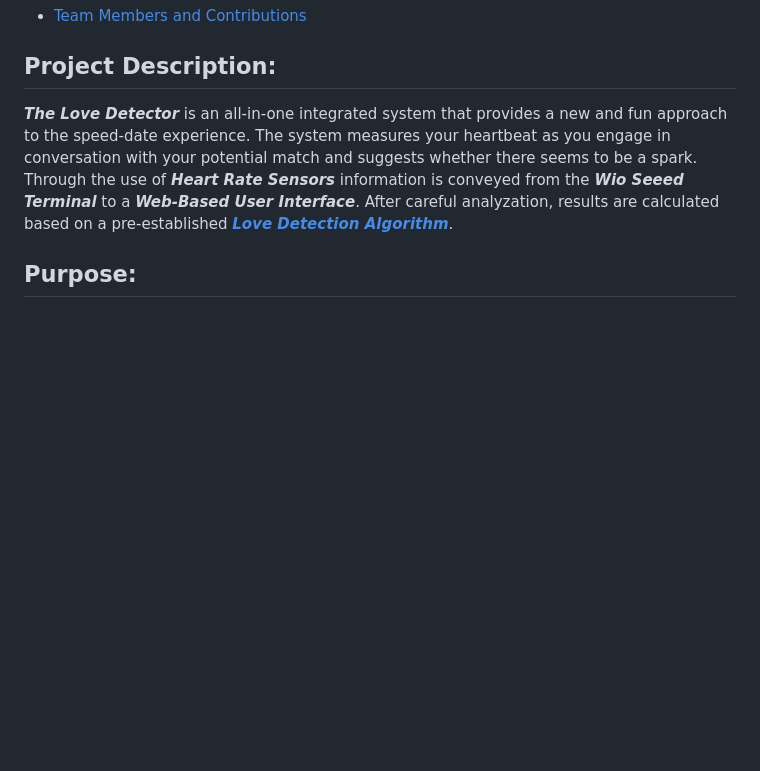
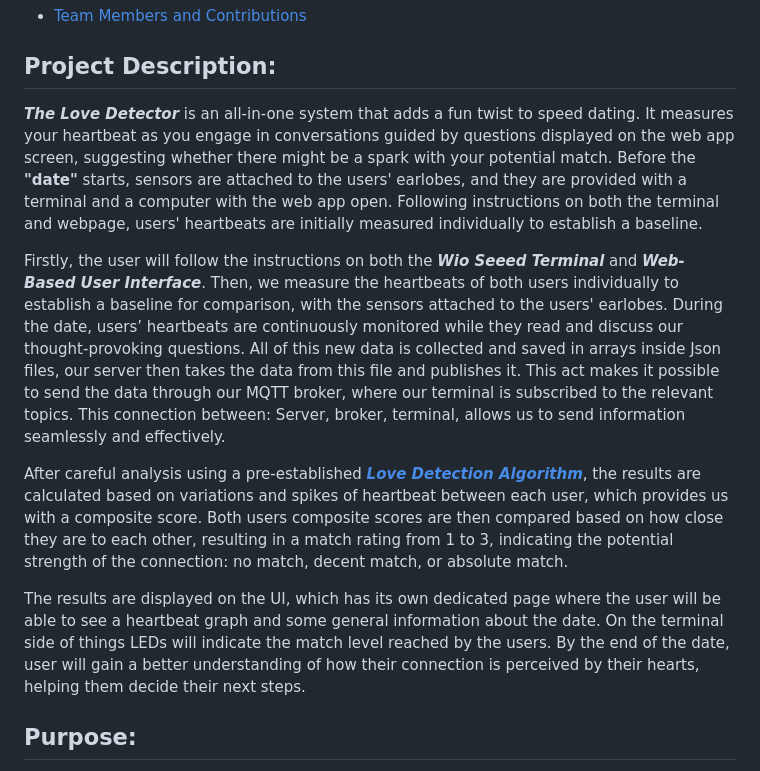
Before and after one commit to GeorgiPenchev77/Love-Detector, a Markdown page: README.md, the part around the change. Drawn GitHub-style; blank space fills up the shorter version.

Commit message:
#main: Update project description in README

```diff
--- a/README.md
+++ b/README.md
@@ -22,10 +22,14 @@
 - [Team Members and Contributions](#team-members-and-contributions)
 
 ## Project Description:
-***The Love Detector*** is an all-in-one integrated system that provides a new and fun approach to the speed-date experience.
-The system measures your heartbeat as you engage in conversation with your potential match and suggests whether there seems to be a spark.
-Through the use of ***Heart Rate Sensors*** information is conveyed from the ***Wio Seeed Terminal*** to a ***Web-Based User Interface***.
-After careful analyzation, results are calculated based on a pre-established [***Love Detection Algorithm***](https://git.chalmers.se/courses/dit113/2024/group-4/love-detector/-/wikis/Love-Detector-Algorithm).
+***The Love Detector*** is an all-in-one system that adds a fun twist to speed dating. It measures your heartbeat as you engage in conversations guided by questions displayed on the web app screen, suggesting whether there might be a spark with your potential match. Before the **"date"** starts, sensors are attached to the users' earlobes, and they are provided with a terminal and a computer with the web app open. Following instructions on both the terminal and webpage, users' heartbeats are initially measured individually to establish a baseline.
+
+Firstly, the user will follow the instructions on both the ***Wio Seeed Terminal*** and ***Web-Based User Interface***. Then, we measure the heartbeats of both users individually to establish a baseline for comparison, with the sensors attached to the users' earlobes. During the date, users’ heartbeats are continuously monitored while they read and discuss our thought-provoking questions. All of this new data is collected and saved in arrays inside Json files, our server then takes the data from this file and publishes it. This act makes it possible to send the data through our MQTT broker, where our terminal is subscribed to the relevant topics. This connection between: Server, broker, terminal, allows us to send information seamlessly and effectively.
+
+After careful analysis using a pre-established [***Love Detection Algorithm***](https://git.chalmers.se/courses/dit113/2024/group-4/love-detector/-/wikis/Love-Detector-Algorithm), the results are calculated based on variations and spikes of heartbeat between each user, which provides us with a composite score. Both users composite scores are then compared based on how close they are to each other, resulting in a match rating from 1 to 3, indicating the potential strength of the connection: no match, decent match, or absolute match.
+
+The results are displayed on the UI, which has its own dedicated page where the user will be able to see a heartbeat graph and some general information about the date. On the terminal side of things LEDs will indicate the match level reached by the users. By the end of the date, user will gain a better understanding of how their connection is perceived by their hearts, helping them decide their next steps.
+
 
 ## Purpose:
 The purpose of our project, ***The Love Detector*** is to create a scientifically driven, analytical tool that assesses the likelyhood of a deeper connection or a so-called **"spark"** between two individuals during a speed-date. By combining continious *heartbeat detection*, a rotating *list of questions*, and a special *algorithm*, the project relies on the *physical reactions* our body exerts in moments of excitement,
```
